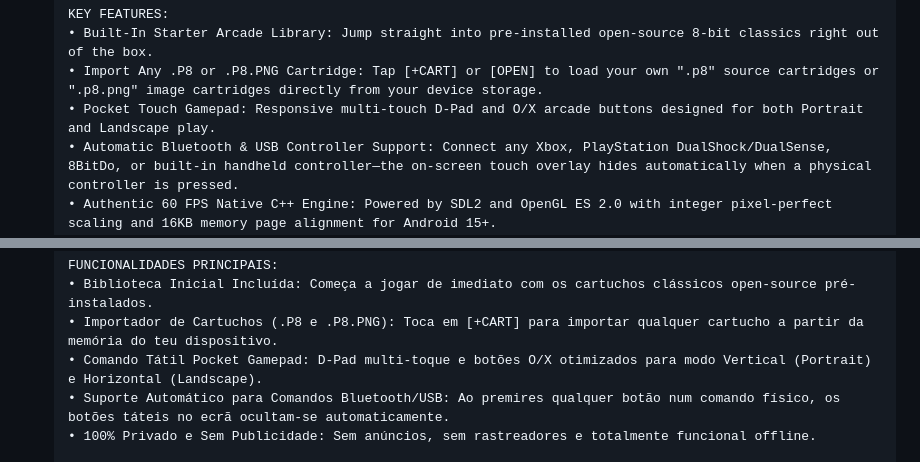
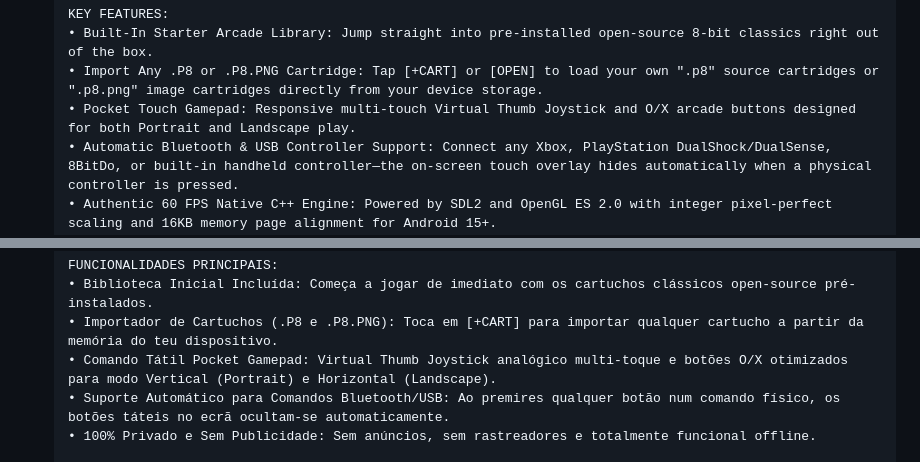
Before and after one commit to birth1mark/picoplay-android, a Markdown page: STORE_LISTING.md, 2 parts joined by grey strips. Rendered like a GitHub page.

```diff
--- a/STORE_LISTING.md
+++ b/STORE_LISTING.md
@@ -19,7 +19,7 @@ This document contains all ready-to-paste fields, assets, and compliance questio
   KEY FEATURES:
   • Built-In Starter Arcade Library: Jump straight into pre-installed open-source 8-bit classics right out of the box.
   • Import Any .P8 or .P8.PNG Cartridge: Tap [+CART] or [OPEN] to load your own ".p8" source cartridges or ".p8.png" image cartridges directly from your device storage.
-  • Pocket Touch Gamepad: Responsive multi-touch D-Pad and O/X arcade buttons designed for both Portrait and Landscape play.
+  • Pocket Touch Gamepad: Responsive multi-touch Virtual Thumb Joystick and O/X arcade buttons designed for both Portrait and Landscape play.
   • Automatic Bluetooth & USB Controller Support: Connect any Xbox, PlayStation DualShock/DualSense, 8BitDo, or built-in handheld controller—the on-screen touch overlay hides automatically when a physical controller is pressed.
   • Authentic 60 FPS Native C++ Engine: Powered by SDL2 and OpenGL ES 2.0 with integer pixel-perfect scaling and 16KB memory page alignment for Android 15+.
   • 100% Offline & Private: No ads, no tracking, no analytics, and no internet connection required.
@@ -45,7 +45,7 @@ This document contains all ready-to-paste fields, assets, and compliance questio
   FUNCIONALIDADES PRINCIPAIS:
   • Biblioteca Inicial Incluída: Começa a jogar de imediato com os cartuchos clássicos open-source pré-instalados.
   • Importador de Cartuchos (.P8 e .P8.PNG): Toca em [+CART] para importar qualquer cartucho a partir da memória do teu dispositivo.
-  • Comando Tátil Pocket Gamepad: D-Pad multi-toque e botões O/X otimizados para modo Vertical (Portrait) e Horizontal (Landscape).
+  • Comando Tátil Pocket Gamepad: Virtual Thumb Joystick analógico multi-toque e botões O/X otimizados para modo Vertical (Portrait) e Horizontal (Landscape).
   • Suporte Automático para Comandos Bluetooth/USB: Ao premires qualquer botão num comando físico, os botões táteis no ecrã ocultam-se automaticamente.
   • 100% Privado e Sem Publicidade: Sem anúncios, sem rastreadores e totalmente funcional offline.
 
```
Also changed, not shown: README.md (+2 -2 lines), docs/screenshots/pocket-arcade.png, docs/screenshots/pocket-bbs.png, docs/screenshots/pocket-keypad.png, 1 other file.
